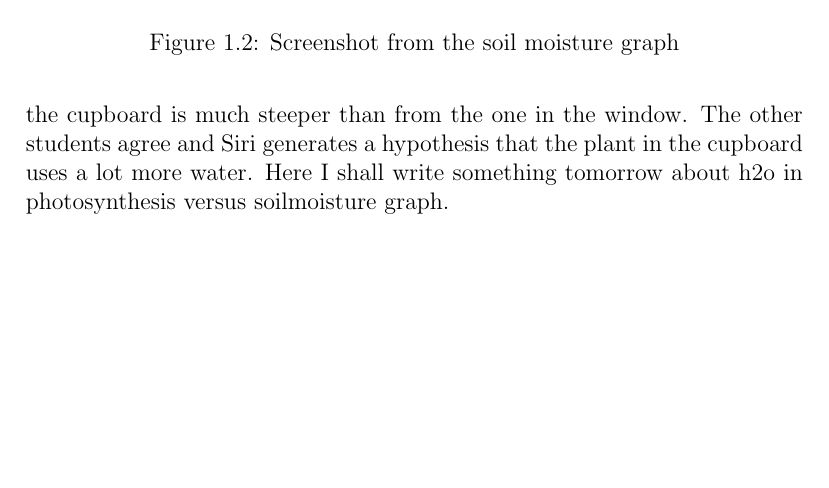
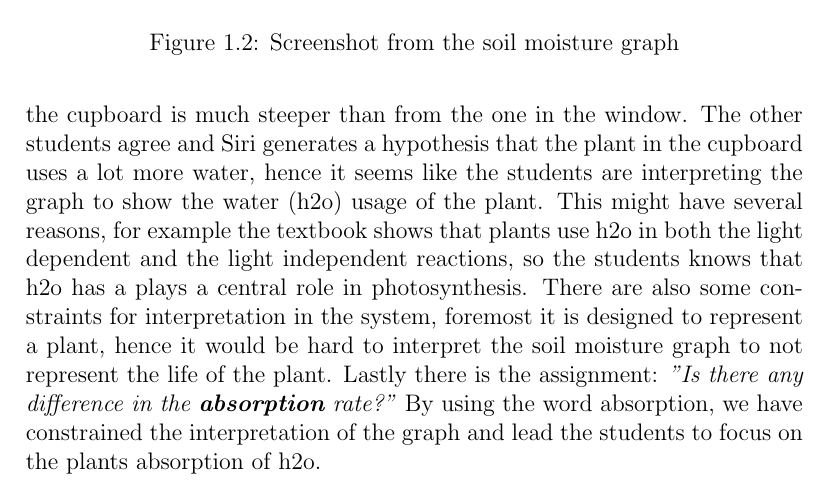
Before and after one commit to sjurlur/master, a LaTeX thesis (document.tex, which reads tex/5_data_and_analysis.tex): part of page 19 of 19, cut so that both start at the same text, the shorter picture padded with empty space. Compiled offline with pdfLaTeX; a LaTeX package or settings file that is missing is left out.

Commit message:
soil moisture

```diff
--- a/tex/5_data_and_analysis.tex
+++ b/tex/5_data_and_analysis.tex
@@ -641,5 +641,4 @@ The students have read the introduction to assignment 3, Siri has navigated to t
 \end{figure}
 
 \subsubsection*{Explanation}
-Here the students are looking at Monoplants representation of the soil moisture over time (see figure~\ref{fig:soilmoistscreenshot}). At first they are trying to interpret which part of the graph is which plant. First Nora shows by pointing with a V-shaped hand which part of the graph that represents plant A and plant B. Siri follows up and explains in an acknowledging way supporting the statement by pointing first to the left and then to the right. When this is confirmed and the students understand which is what, they start to interpret what the graph is saying. Nora observes and tell the others that the curves from the plant in the cupboard is much steeper than from the one in the window. The other students agree and Siri generates a hypothesis that the plant in the cupboard uses a lot more water.
-Here I shall write something tomorrow about h2o in photosynthesis versus soilmoisture graph.
+Here the students are looking at Monoplants representation of the soil moisture over time (see figure~\ref{fig:soilmoistscreenshot}). At first they are trying to interpret which part of the graph is which plant. First Nora shows by pointing with a V-shaped hand which part of the graph that represents plant A and plant B. Siri follows up and explains in an acknowledging way supporting the statement by pointing first to the left and then to the right. When this is confirmed and the students understand which is what, they start to interpret what the graph is saying. Nora observes and tell the others that the curves from the plant in the cupboard is much steeper than from the one in the window. The other students agree and Siri generates a hypothesis that the plant in the cupboard uses a lot more water, hence it seems like the students are interpreting the graph to show the water (h2o) usage of the plant. This might have several reasons, for example the textbook shows that plants use h2o in both the light dependent and the light independent reactions, so the students knows that h2o has a plays a central role in photosynthesis. There are also some constraints for interpretation in the system, foremost it is designed to represent a plant, hence it would be hard to interpret the soil moisture graph to not represent the life of the plant. Lastly there is the assignment: \emph{"Is there any difference in the \textbf{absorption} rate?"} By using the word absorption, we have constrained the interpretation of the graph and lead the students to focus on the plants absorption of h2o.
```
